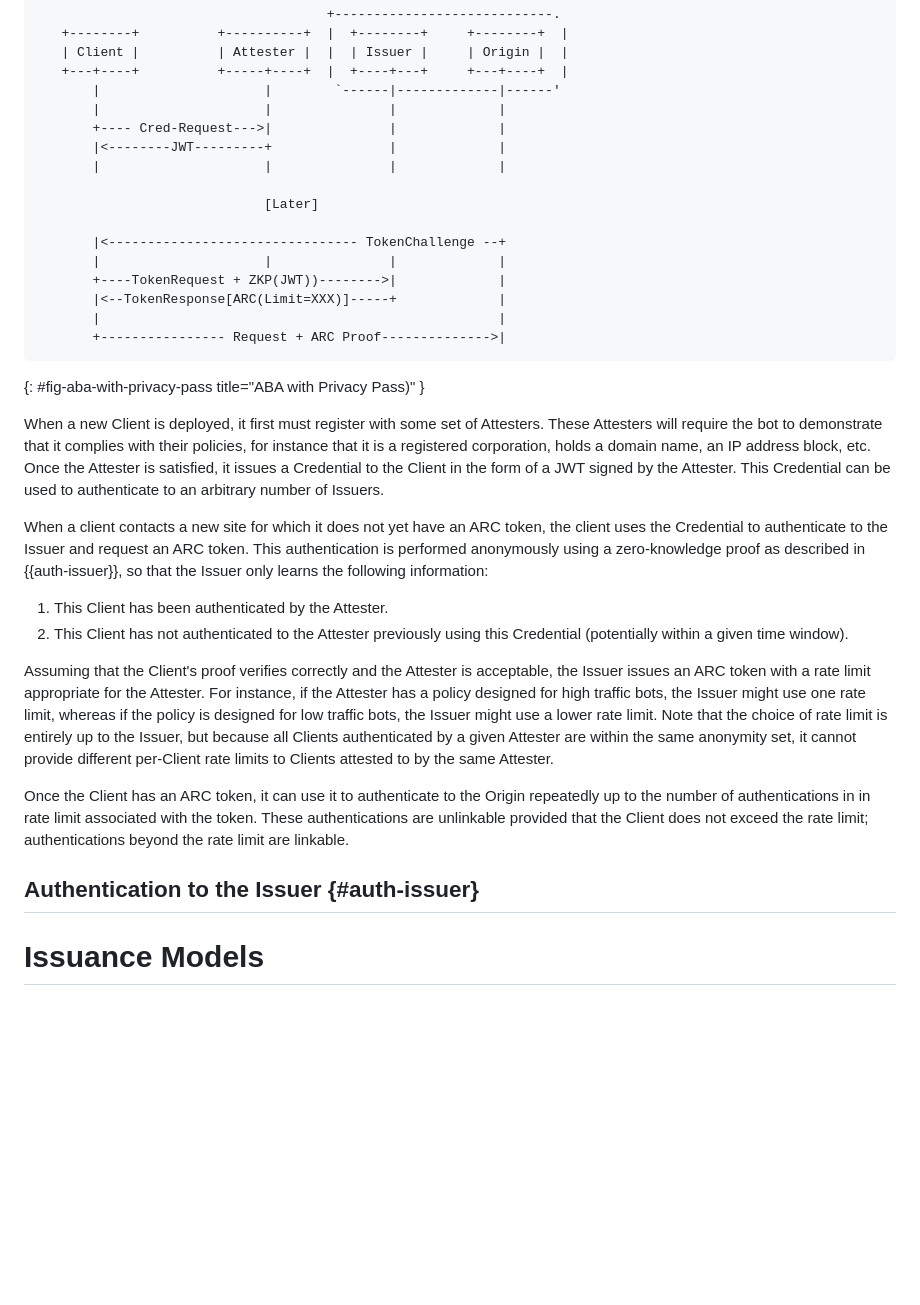
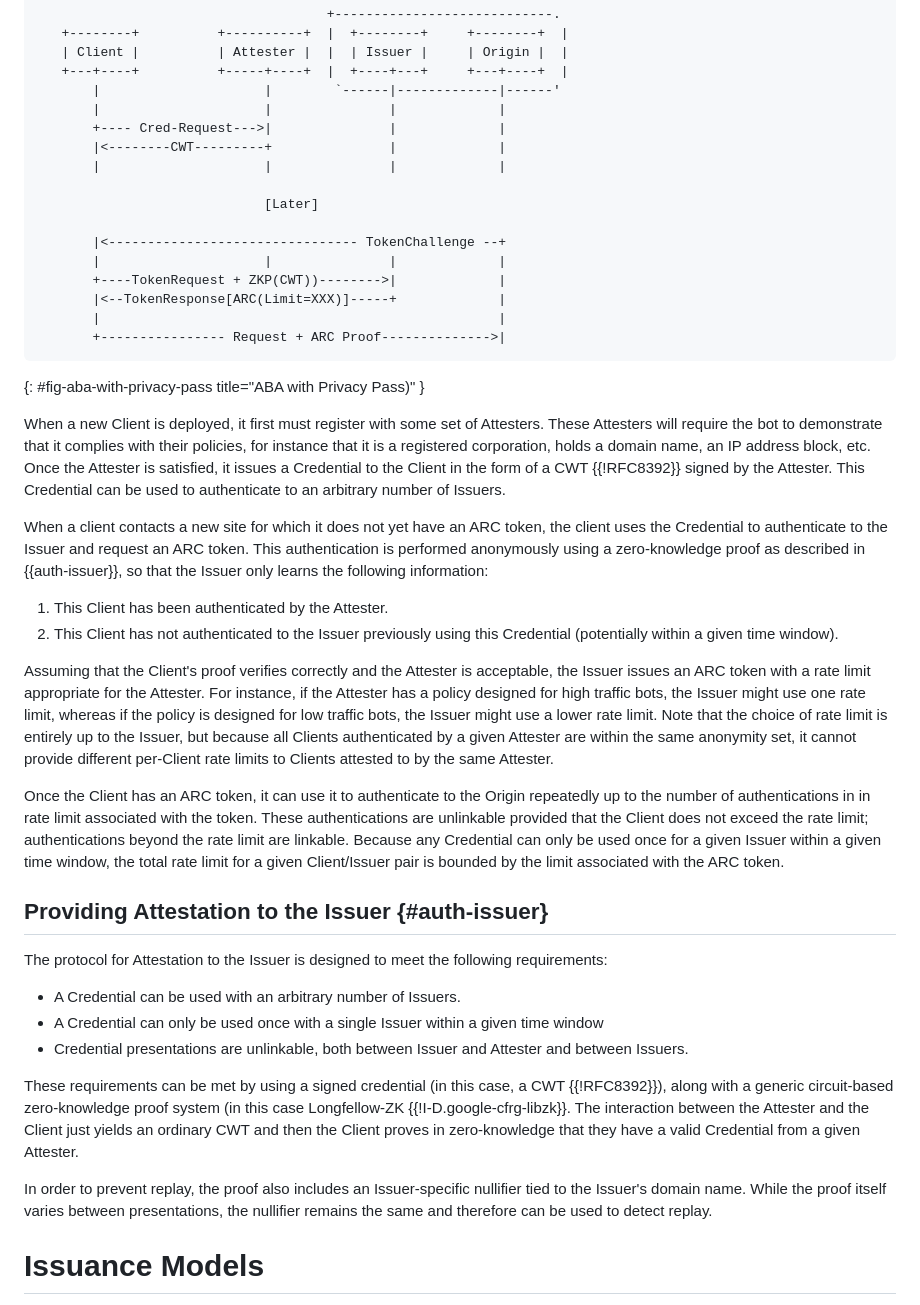
Before and after one commit to ekr/draft-rescorla-anonymous-webbotauth, a Markdown page: draft-rescorla-anonymous-webbotauth.md, the part around the change. Rendered like a GitHub page; blank space fills up the shorter version.

Commit message:
Checkpoint

```diff
--- a/draft-rescorla-anonymous-webbotauth.md
+++ b/draft-rescorla-anonymous-webbotauth.md
@@ -273,14 +273,14 @@ an ARC token, as shown in {{fig-aba-with-privacy-pass}}.
        |                     |        `------|-------------|------'
        |                     |               |             |
        +---- Cred-Request--->|               |             |
-       |<--------JWT---------+               |             |
+       |<--------CWT---------+               |             |
        |                     |               |             |
 
                              [Later]
 
        |<-------------------------------- TokenChallenge --+
        |                     |               |             |
-       +----TokenRequest + ZKP(JWT))-------->|             |
+       +----TokenRequest + ZKP(CWT))-------->|             |
        |<--TokenResponse[ARC(Limit=XXX)]-----+             |
        |                                                   |
        +---------------- Request + ARC Proof-------------->|
@@ -292,7 +292,7 @@ of Attesters. These Attesters will require the bot to demonstrate
 that it complies with their policies, for instance that it is a
 registered corporation, holds a domain name, an IP address block,
 etc. Once the Attester is satisfied, it issues a Credential to
-the Client in the form of a JWT signed by the Attester. This
+the Client in the form of a CWT {{!RFC8392}} signed by the Attester. This
 Credential can be used to authenticate to an arbitrary number of Issuers.
 
 When a client contacts a new site for which it does not yet
@@ -303,7 +303,7 @@ in {{auth-issuer}}, so that the Issuer only learns the following
 information:
 
 1. This Client has been authenticated by the Attester.
-1. This Client has not authenticated to the Attester previously
+1. This Client has not authenticated to the Issuer previously
    using this Credential (potentially within a given time window).
 
 Assuming that the Client's proof verifies correctly and the
@@ -323,9 +323,32 @@ to the Origin repeatedly up to the number of authentications in
 in rate limit associated with the token. These authentications
 are unlinkable provided that the Client does not exceed the rate
 limit; authentications beyond the rate limit are linkable.
+Because any Credential can only be used once for a given
+Issuer within a given time window, the total rate limit for a given Client/Issuer pair
+is bounded by the limit associated with the ARC token.
 
+## Providing Attestation to the Issuer {#auth-issuer}
 
-## Authentication to the Issuer {#auth-issuer}
+The protocol for Attestation to the Issuer is designed to meet
+the following requirements:
+
+* A Credential can be used with an arbitrary number of Issuers.
+* A Credential can only be used once with a single Issuer within
+  a given time window
+* Credential presentations are unlinkable, both between
+  Issuer and Attester and between Issuers.
+
+These requirements can be met by using a signed credential (in this
+case, a CWT {{!RFC8392}}), along with a generic circuit-based
+zero-knowledge proof system (in this case Longfellow-ZK
+{{!I-D.google-cfrg-libzk}}.  The interaction between the Attester and
+the Client just yields an ordinary CWT and then the Client proves in
+zero-knowledge that they have a valid Credential from a given Attester.
+
+In order to prevent replay, the proof also includes an Issuer-specific
+nullifier tied to the Issuer's domain name. While the proof itself
+varies between presentations, the nullifier remains the same and
+therefore can be used to detect replay.
 
 
 # Issuance Models
```
